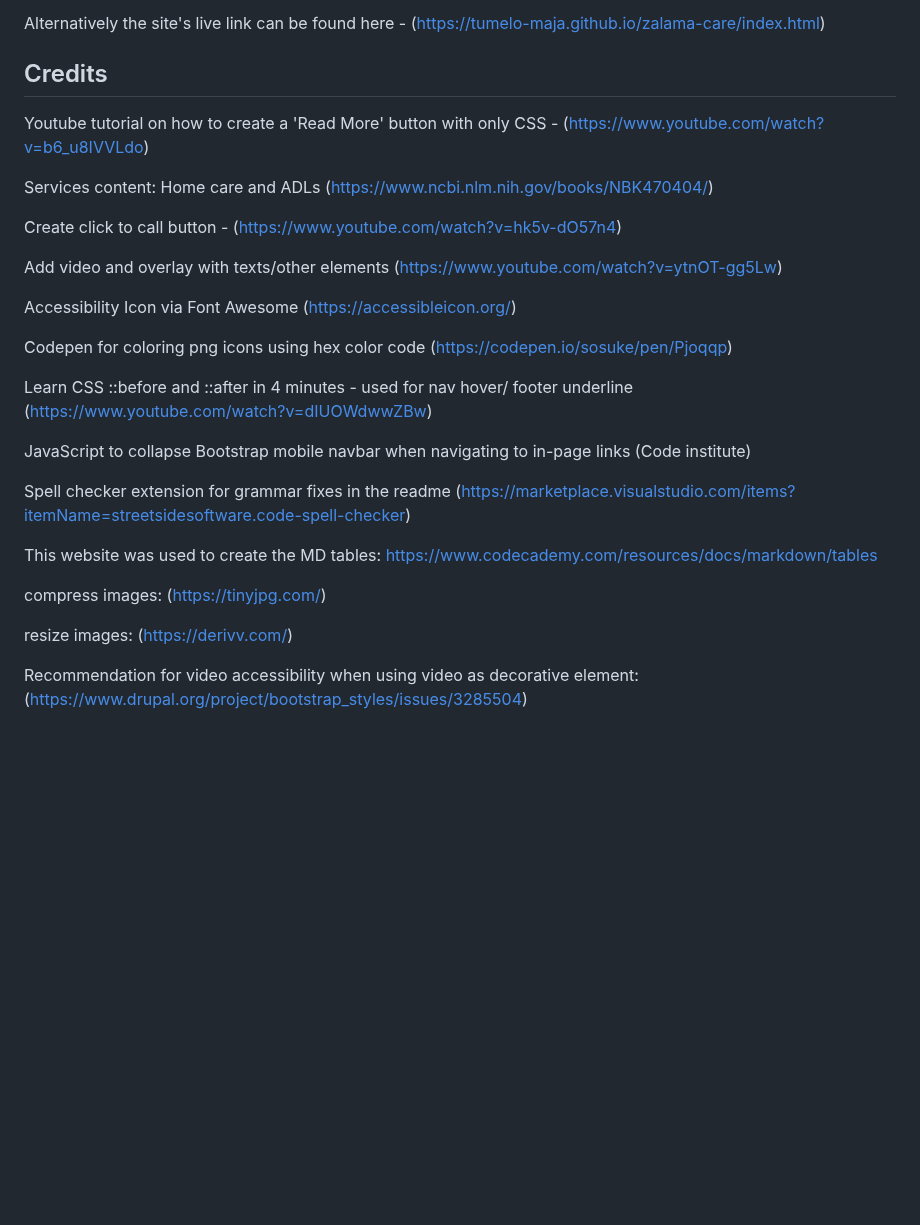
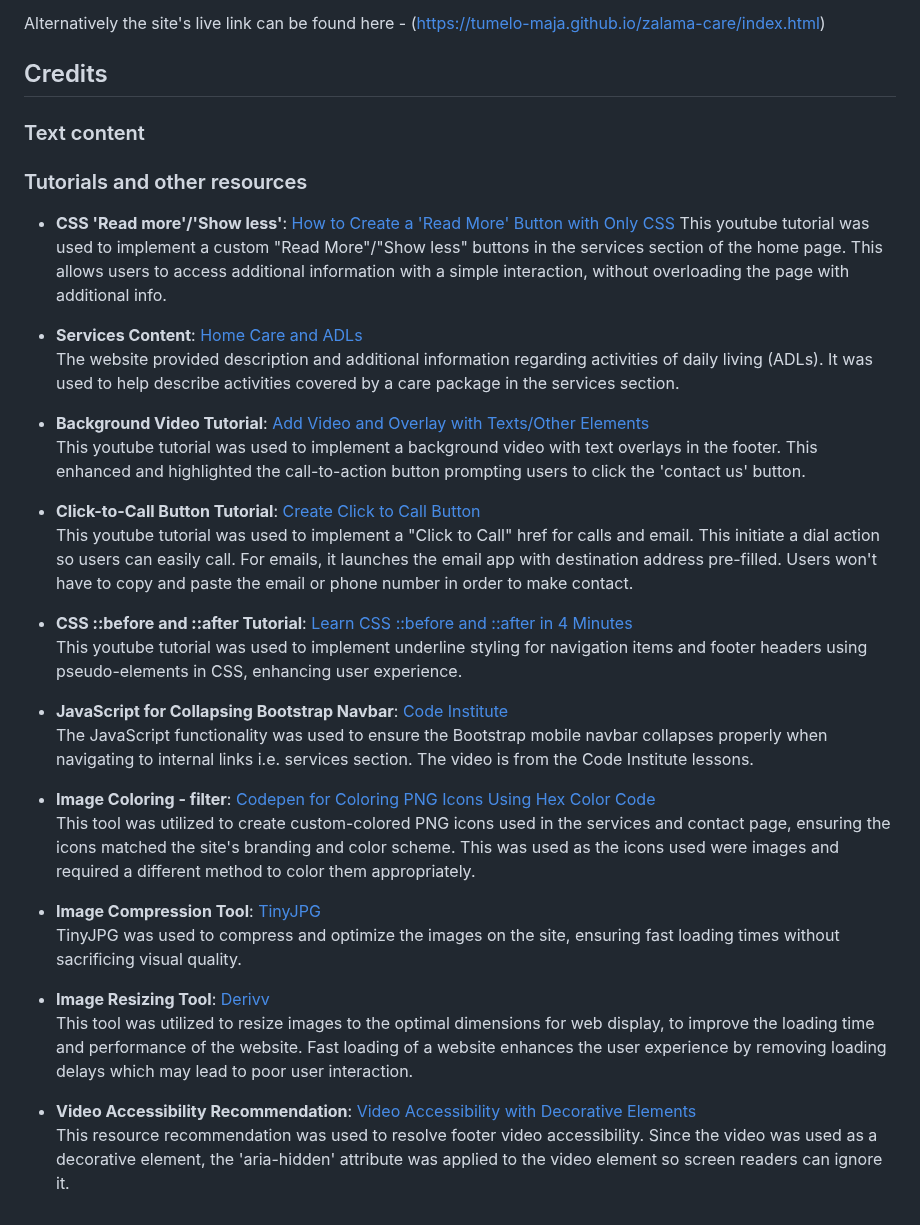
Before and after one commit to tumelo-maja/delicate-care, a Markdown page: README.md, the part around the change. Drawn GitHub-style; blank space fills up the shorter version.

Commit message:
Add tutorial and reference guide resources

```diff
--- a/README.md
+++ b/README.md
@@ -581,30 +581,37 @@ Alternatively the site's live link can be found here - (https://tumelo-maja.gith
 
 
 ## Credits
-Youtube tutorial on how to create a 'Read More' button with only CSS - (https://www.youtube.com/watch?v=b6_u8IVVLdo)
 
-Services content:
-Home care and ADLs (https://www.ncbi.nlm.nih.gov/books/NBK470404/)
+### Text content
 
-Create click to call button - (https://www.youtube.com/watch?v=hk5v-dO57n4)
+### Tutorials and other resources
 
-Add video and overlay with texts/other elements (https://www.youtube.com/watch?v=ytnOT-gg5Lw)
+- **CSS 'Read more'/'Show less'**: [How to Create a 'Read More' Button with Only CSS](https://www.youtube.com/watch?v=b6_u8IVVLdo)
+This youtube tutorial was used to implement a custom "Read More"/"Show less" buttons in the services section of the home page. This allows users to access additional information with a simple interaction, without overloading the page with additional info.
 
-Accessibility Icon via Font Awesome (https://accessibleicon.org/)
+- **Services Content**: [Home Care and ADLs](https://www.ncbi.nlm.nih.gov/books/NBK470404/)
+  The website provided description and additional information regarding activities of daily living (ADLs). It was used to help describe activities covered by a care package in the services section.
 
-Codepen for coloring png icons using hex color code (https://codepen.io/sosuke/pen/Pjoqqp)
+- **Background Video Tutorial**: [Add Video and Overlay with Texts/Other Elements](https://www.youtube.com/watch?v=ytnOT-gg5Lw)
+  This youtube tutorial was used to implement a background video with text overlays in the footer. This enhanced and highlighted  the call-to-action button prompting users to click the 'contact us' button.
 
-Learn CSS ::before and ::after in 4 minutes - used for nav hover/ footer underline (https://www.youtube.com/watch?v=dIUOWdwwZBw)
+- **Click-to-Call Button Tutorial**: [Create Click to Call Button](https://www.youtube.com/watch?v=hk5v-dO57n4)
+  This youtube tutorial was used to implement a "Click to Call" href for calls and email. This initiate a dial action so users can easily call. For emails, it launches the email app with destination address pre-filled. Users won't have to copy and paste the email or phone number in order to make contact.
 
-JavaScript to collapse Bootstrap mobile navbar when navigating to in-page links (Code institute)
+- **CSS ::before and ::after Tutorial**: [Learn CSS ::before and ::after in 4 Minutes](https://www.youtube.com/watch?v=dIUOWdwwZBw)
+  This youtube tutorial was used to implement underline styling for navigation items and footer headers using pseudo-elements in CSS, enhancing user experience.
 
-Spell checker extension for grammar fixes in the readme (https://marketplace.visualstudio.com/items?itemName=streetsidesoftware.code-spell-checker)
+- **JavaScript for Collapsing Bootstrap Navbar**: [Code Institute](https://codeinstitute.net/)
+  The JavaScript functionality was used to ensure the Bootstrap mobile navbar collapses properly when navigating to internal links i.e. services section. The video is from the Code Institute lessons.
 
-This website was used to create the MD tables:
-https://www.codecademy.com/resources/docs/markdown/tables
+- **Image Coloring - filter**: [Codepen for Coloring PNG Icons Using Hex Color Code](https://codepen.io/sosuke/pen/Pjoqqp)
+  This tool was utilized to create custom-colored PNG icons used in the services and contact page, ensuring the icons matched the site's branding and color scheme. This was used as the icons used were images and required a different method to color them appropriately.
 
-compress images: (https://tinyjpg.com/)
+- **Image Compression Tool**: [TinyJPG](https://tinyjpg.com/)
+  TinyJPG was used to compress and optimize the images on the site, ensuring fast loading times without sacrificing visual quality.
 
-resize images: (https://derivv.com/)
+- **Image Resizing Tool**: [Derivv](https://derivv.com/)
+  This tool was utilized to resize images to the optimal dimensions for web display, to improve the loading time and performance of the website. Fast loading of a website enhances the user experience by removing loading delays which may lead to poor user interaction.
 
-Recommendation for video accessibility when using video as decorative element: (https://www.drupal.org/project/bootstrap_styles/issues/3285504)
+- **Video Accessibility Recommendation**: [Video Accessibility with Decorative Elements](https://www.drupal.org/project/bootstrap_styles/issues/3285504)
+  This resource recommendation was used to resolve footer video accessibility. Since the video was used as a decorative element, the 'aria-hidden' attribute was applied to the video element so screen readers can ignore it.
```
